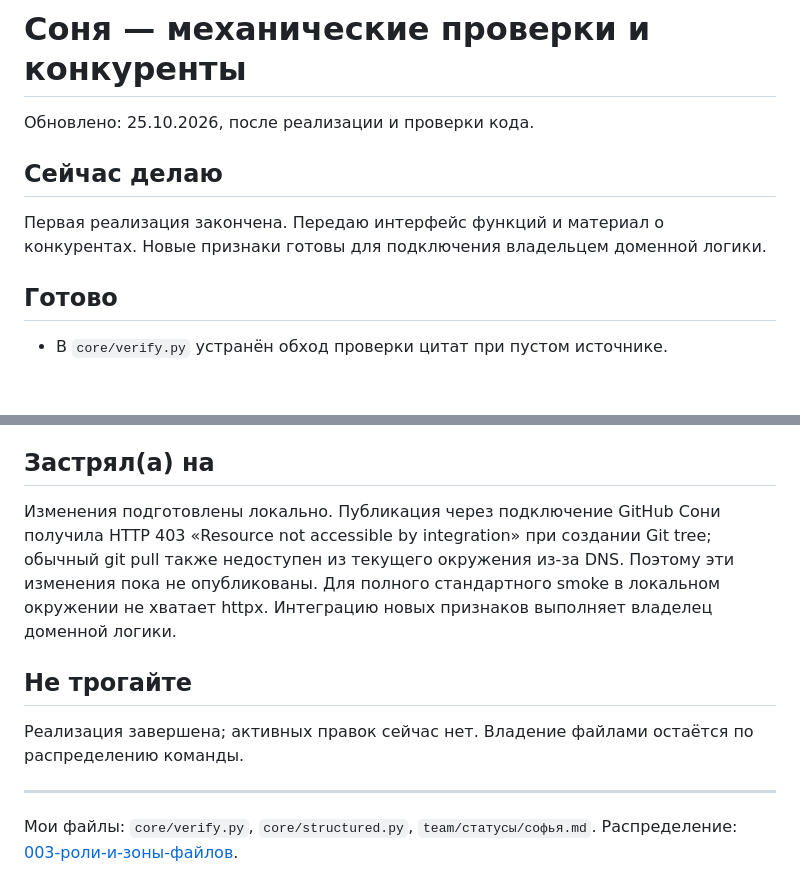
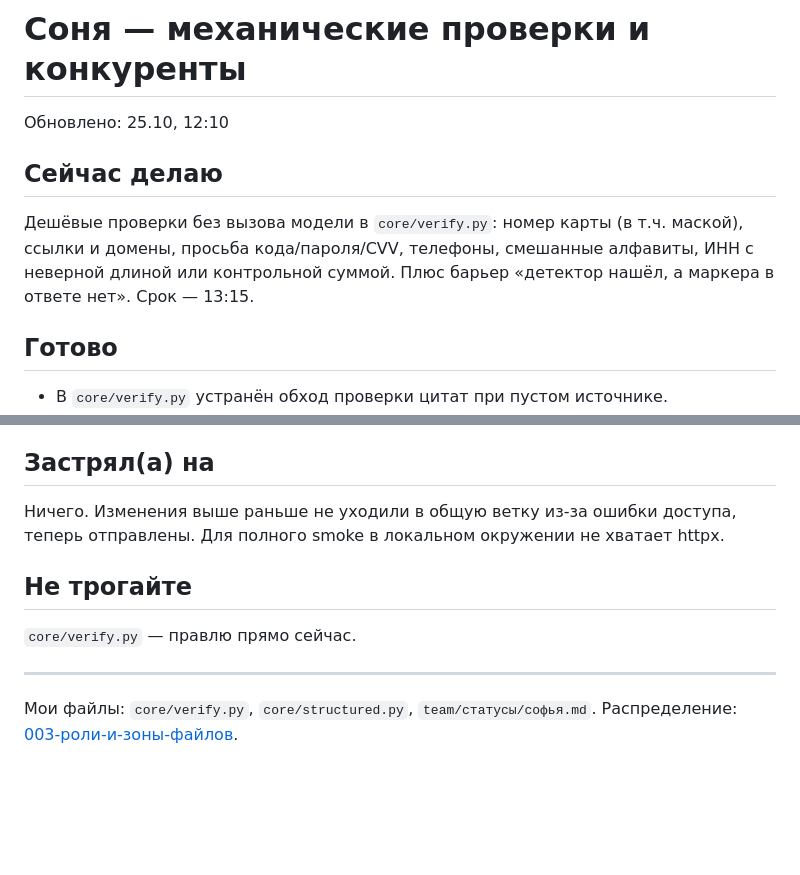
Before and after one commit to dianamkoian/hackathon-kit, a Markdown page: team/статусы/софья.md, 2 parts joined by grey strips. Rendered like a GitHub page; blank space fills up the shorter version.

Commit message:
статус Сони: дешёвые проверки в core/verify.py

```diff
--- a/team/статусы/софья.md
+++ b/team/статусы/софья.md
@@ -1,9 +1,9 @@
 # Соня — механические проверки и конкуренты
 
-Обновлено: 25.10.2026, после реализации и проверки кода.
+Обновлено: 25.10, 12:10
 
 ## Сейчас делаю
-Первая реализация закончена. Передаю интерфейс функций и материал о конкурентах. Новые признаки готовы для подключения владельцем доменной логики.
+Дешёвые проверки без вызова модели в `core/verify.py`: номер карты (в т.ч. маской), ссылки и домены, просьба кода/пароля/CVV, телефоны, смешанные алфавиты, ИНН с неверной длиной или контрольной суммой. Плюс барьер «детектор нашёл, а маркера в ответе нет». Срок — 13:15.
 
 ## Готово
 - В `core/verify.py` устранён обход проверки цитат при пустом источнике.
@@ -76,10 +76,10 @@ assert find_mechanical_signals('Пришлите код из СМС')[0]['kind']
 - «Локальная модель бесплатна» — нет оплаты API за локальный вызов, но вычислительные затраты остаются.
 
 ## Застрял(а) на
-Изменения подготовлены локально. Публикация через подключение GitHub Сони получила HTTP 403 «Resource not accessible by integration» при создании Git tree; обычный git pull также недоступен из текущего окружения из-за DNS. Поэтому эти изменения пока не опубликованы. Для полного стандартного smoke в локальном окружении не хватает httpx. Интеграцию новых признаков выполняет владелец доменной логики.
+Ничего. Изменения выше раньше не уходили в общую ветку из-за ошибки доступа, теперь отправлены. Для полного smoke в локальном окружении не хватает httpx.
 
 ## Не трогайте
-Реализация завершена; активных правок сейчас нет. Владение файлами остаётся по распределению команды.
+`core/verify.py` — правлю прямо сейчас.
 
 ---
 Мои файлы: `core/verify.py`, `core/structured.py`, `team/статусы/софья.md`.
```
